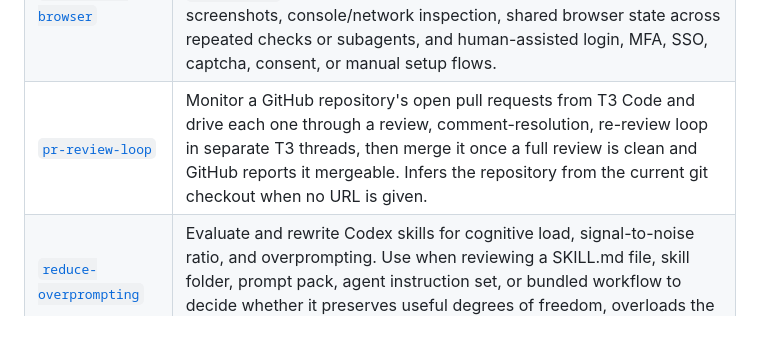
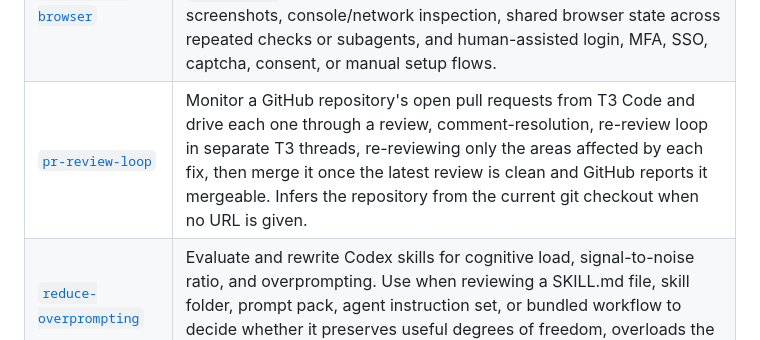
Before and after one commit to sgolovine/agent-skills, a Markdown page: README.md, the part around the change. GitHub-like rendering.

```diff
--- a/README.md
+++ b/README.md
@@ -41,7 +41,7 @@ npx @sunnygg/distributor sync
 | [`jsdoc`](skills/jsdoc/SKILL.md)                                                 | Add, update, or audit JSDoc for every function in a user-provided JavaScript or TypeScript file, including visibility, behavior, parameters, return values, and example usage. Use when asked to document a source file, bring its function documentation up to date, or ensure complete JSDoc coverage without changing runtime behavior.                                                                                              |
 | [`lint-spec`](skills/lint-spec/SKILL.md)                                         | Scrutinize specification files for low-confidence, ambiguous, unclear, missing, or implicit requirements. Use when the user asks to lint, clarify, harden, or iterate on a spec and wants questions with confidence scores, proposed solutions, recommended choices, and disk updates after each clarification.                                                                                                                         |
 | [`playwright-browser`](skills/playwright-browser/SKILL.md)                       | Run browser automation through one reusable Playwright-controlled browser daemon, headless by default or visible when invoked with `interactive`. Use for browser testing, navigation, form interaction, screenshots, console/network inspection, shared browser state across repeated checks or subagents, and human-assisted login, MFA, SSO, captcha, consent, or manual setup flows.                                                |
-| [`pr-review-loop`](skills/pr-review-loop/SKILL.md)                               | Monitor a GitHub repository's open pull requests from T3 Code and drive each one through a review, comment-resolution, re-review loop in separate T3 threads, then merge it once a full review is clean and GitHub reports it mergeable. Infers the repository from the current git checkout when no URL is given.                                                                                                                      |
+| [`pr-review-loop`](skills/pr-review-loop/SKILL.md)                               | Monitor a GitHub repository's open pull requests from T3 Code and drive each one through a review, comment-resolution, re-review loop in separate T3 threads, re-reviewing only the areas affected by each fix, then merge it once the latest review is clean and GitHub reports it mergeable. Infers the repository from the current git checkout when no URL is given.                                                                |
 | [`reduce-overprompting`](skills/reduce-overprompting/SKILL.md)                   | Evaluate and rewrite Codex skills for cognitive load, signal-to-noise ratio, and overprompting. Use when reviewing a SKILL.md file, skill folder, prompt pack, agent instruction set, or bundled workflow to decide whether it preserves useful degrees of freedom, overloads the agent with incidental constraints, or needs a tighter rewrite.                                                                                        |
 | [`skill-lint`](skills/skill-lint/SKILL.md)                                       | Lint Codex CLI skills with selectable checks, interactive HTML reports, and fix mode. Use when asked to review, lint, evaluate, harden, find no-op instructions, reduce overprompting, security-review, or fix issues in another skill.                                                                                                                                                                                                 |
 | [`technical-english`](skills/technical-english/SKILL.md)                         | Write or examine technical documentation with ASD-STE100 Simplified Technical English Issue 9. Use for procedures, descriptions, safety text, or full-dictionary STE audits.                                                                                                                                                                                                                                                            |
```
Also changed, not shown: skills/pr-review-loop/SKILL.md (+8 -5 lines), 1 other file.
